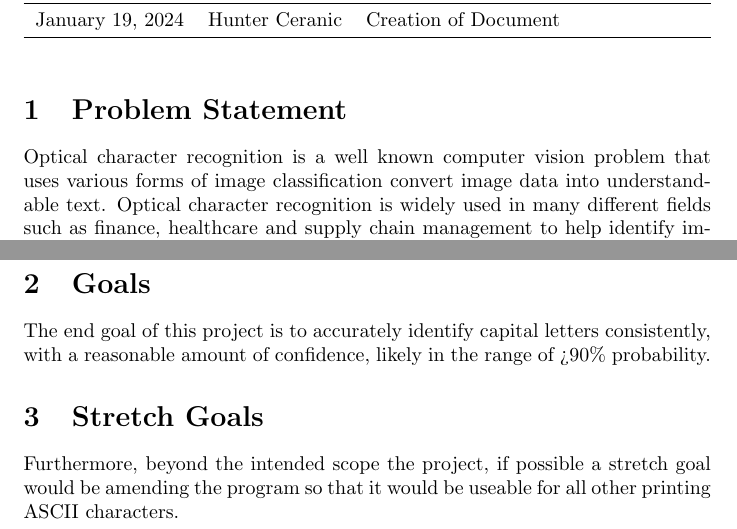
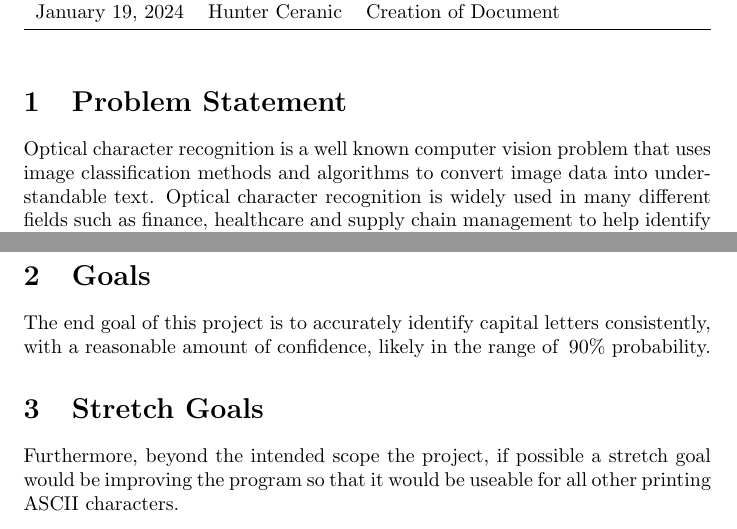
Before and after one commit to cer-hunter/OAR-CAS741, a LaTeX document (docs/ProblemStatementAndGoals/ProblemStatement.tex): two parts of pages 1 and 2 of 2, joined at a grey line, cut so that both start at the same text. Compiled offline with pdfLaTeX.

Commit message:
Minor update to change spelling errors

```diff
--- a/docs/ProblemStatementAndGoals/ProblemStatement.tex
+++ b/docs/ProblemStatementAndGoals/ProblemStatement.tex
@@ -28,7 +28,7 @@ January 19, 2024 & Hunter Ceranic & Creation of Document\\
 \end{table}
 
 \section{Problem Statement}
-Optical character recognition is a well known computer vision problem that uses various forms of image classification
+Optical character recognition is a well known computer vision problem that uses image classification methods and algorithms to
 convert image data into understandable text. Optical character recognition is widely used in many different fields such as
 finance, healthcare and supply chain management to help identify important communications and written data in images.
 As such many tools and programming libraries have been developed to streamline ease of access and use of the technology.
@@ -47,9 +47,9 @@ set of {A, B, C, D, E, F, G, H, I, J, K, L, M, N, O, P, Q, R, S, T, U, V, W, X,
 
 \section{Goals}
 The end goal of this project is to accurately identify capital letters consistently, with a reasonable
-amount of confidence, likely in the range of >90\% probability.
+amount of confidence, likely in the range of \>90\% probability.
 \section{Stretch Goals}
-Furthermore, beyond the intended scope the project, if possible a stretch goal would be amending
+Furthermore, beyond the intended scope the project, if possible a stretch goal would be improving
 the program so that it would be useable for all other printing ASCII characters.
 
 \end{document}
```
Also changed, not shown: docs/ProblemStatementAndGoals/ProblemStatement.tex (2 more changed lines).
